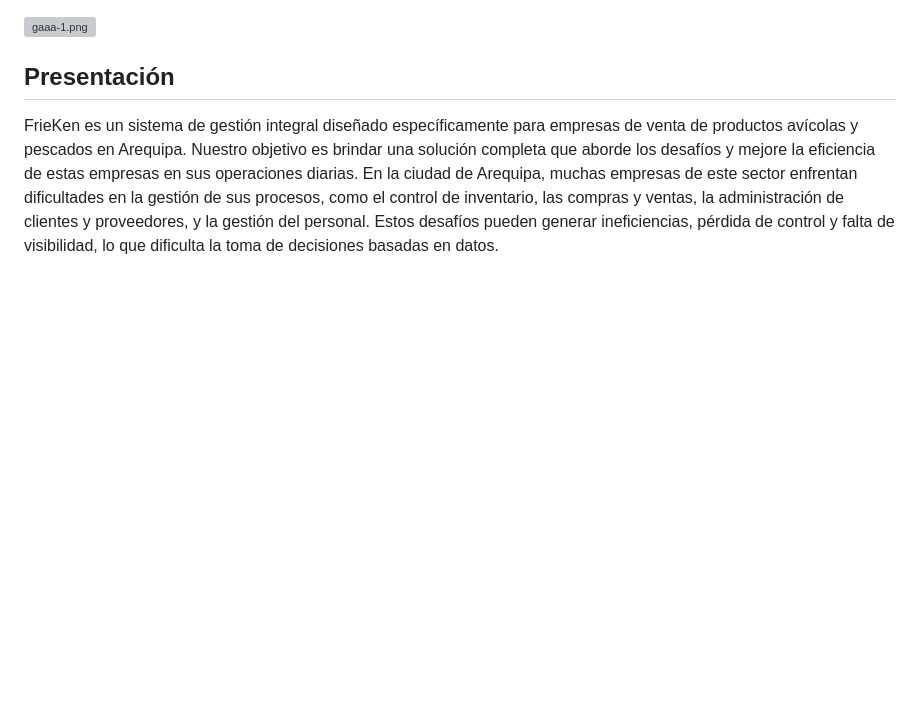
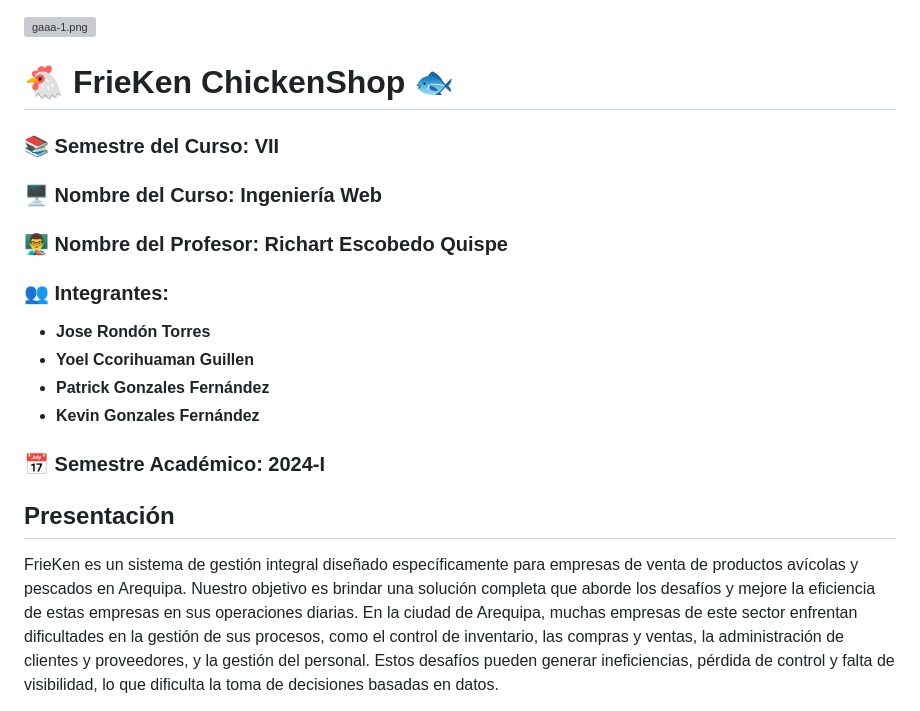
Before and after one commit to Rondnt/Apuuray, a Markdown page: README.md, the part around the change. Drawn GitHub-style; blank space fills up the shorter version; grey boxes are pictures that could not be loaded.

Commit message:
Actualización del readme 2.0
Se agregaron los integrantes y la información del proyecto

```diff
--- a/README.md
+++ b/README.md
@@ -1,4 +1,21 @@
+
 [![gaaa-1.png](https://i.postimg.cc/SxqTV3S9/gaaa-1.png)](https://postimg.cc/qzbxvmCB)
+# 🐔 FrieKen ChickenShop 🐟
+
+### 📚 Semestre del Curso: VII
+
+### 🖥️ Nombre del Curso: Ingeniería Web
+
+### 👨‍🏫 Nombre del Profesor: Richart Escobedo Quispe
+
+### 👥 Integrantes:
+- **Jose Rondón Torres**
+- **Yoel Ccorihuaman Guillen**
+- **Patrick Gonzales Fernández**
+- **Kevin Gonzales Fernández**
+
+### 📅 Semestre Académico: 2024-I
+
 ## Presentación
 FrieKen es un sistema de gestión integral diseñado específicamente para empresas de venta de productos avícolas y pescados en Arequipa. Nuestro objetivo es brindar una solución completa que aborde los desafíos y mejore la eficiencia de estas empresas en sus operaciones diarias.
 En la ciudad de Arequipa, muchas empresas de este sector enfrentan dificultades en la gestión de sus procesos, como el control de inventario, las compras y ventas, la administración de clientes y proveedores, y la gestión del personal. Estos desafíos pueden generar ineficiencias, pérdida de control y falta de visibilidad, lo que dificulta la toma de decisiones basadas en datos.
```
